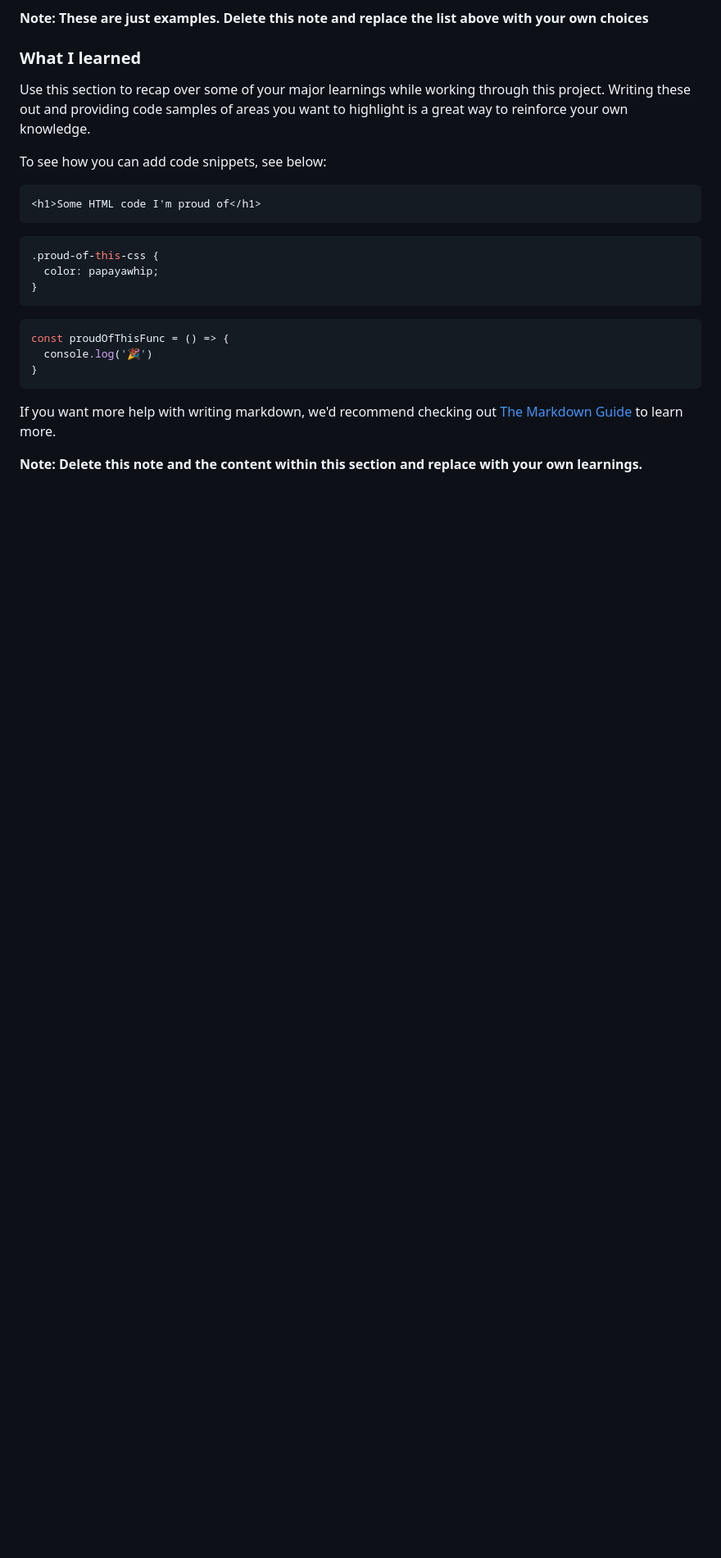
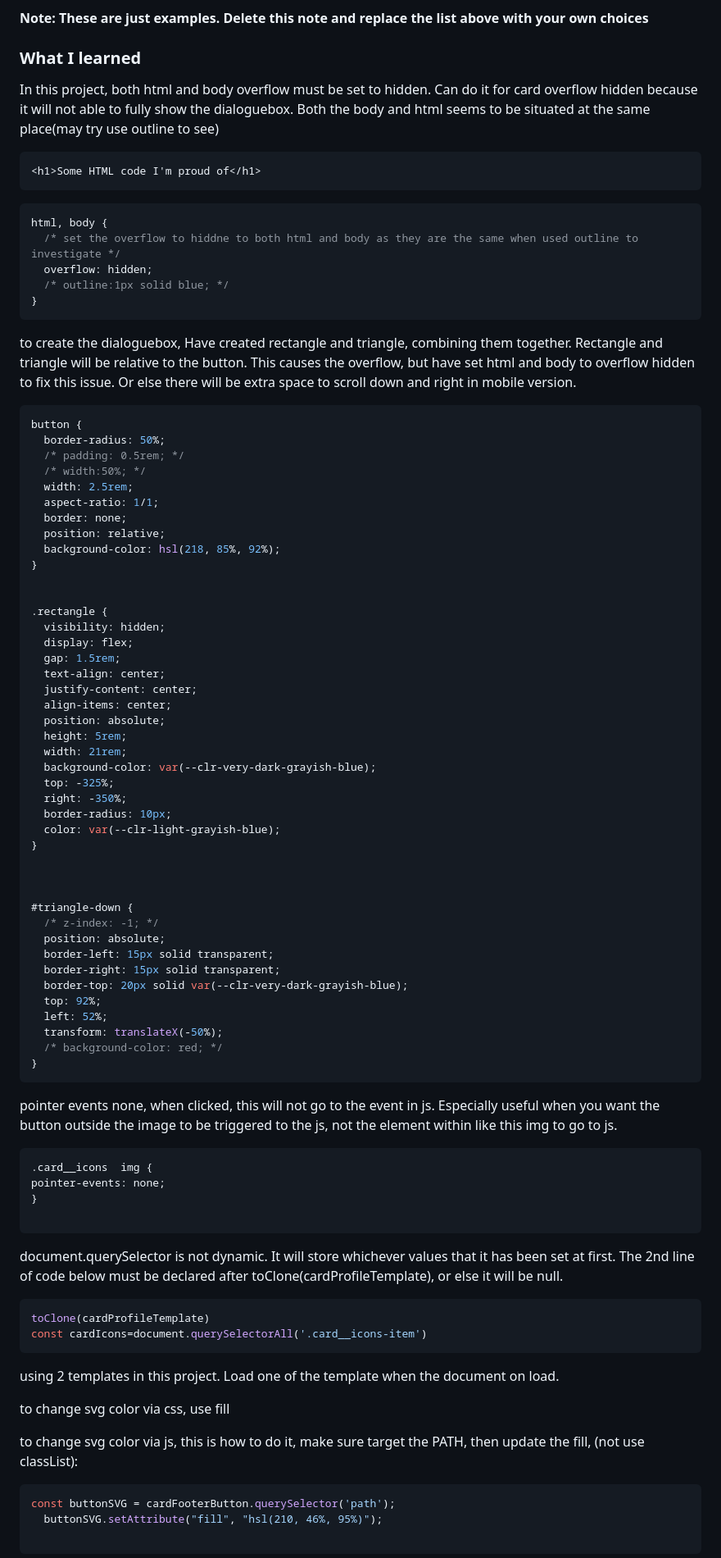
Before and after one commit to raysh3n/Frontend-Mentor-Article-preview-component, a Markdown page: README.md, the part around the change printed below. Shown: that part at 82% size. Rendered like a GitHub page; blank space fills up the shorter version.

Commit message:
copied from readme template to readme

````diff
--- a/README.md
+++ b/README.md
@@ -59,24 +56,86 @@ Then crop/optimize/edit your image however you like, add it to your project, and
 
 ### What I learned
 
-Use this section to recap over some of your major learnings while working through this project. Writing these out and providing code samples of areas you want to highlight is a great way to reinforce your own knowledge.
-
-To see how you can add code snippets, see below:
-
+In this project, both html and body overflow must be set to hidden. Can do it for card overflow hidden because it will not able to fully show the dialoguebox. Both the body and html seems to be situated at the same place(may try use outline to see)
 ```html
 <h1>Some HTML code I'm proud of</h1>
 ```
 ```css
-.proud-of-this-css {
-  color: papayawhip;
-}
-```
-```js
-const proudOfThisFunc = () => {
-  console.log('🎉')
+html, body {
+  /* set the overflow to hiddne to both html and body as they are the same when used outline to investigate */
+  overflow: hidden;
+  /* outline:1px solid blue; */
 }
 ```
 
-If you want more help with writing markdown, we'd recommend checking out [The Markdown Guide](https://www.markdownguide.org/) to learn more.
+to create the dialoguebox, Have created rectangle and triangle, combining them together. Rectangle and triangle will be relative to the button. This causes the overflow, but have set html and body to overflow hidden to fix this issue. Or else there will be extra space to scroll down and right in mobile version.
+```css
+button {
+  border-radius: 50%;
+  /* padding: 0.5rem; */
+  /* width:50%; */
+  width: 2.5rem;
+  aspect-ratio: 1/1;
+  border: none;
+  position: relative;
+  background-color: hsl(218, 85%, 92%);
+}
 
-**Note: Delete this note and the content within this section and replace with your own learnings.**
+
+.rectangle {
+  visibility: hidden;
+  display: flex;
+  gap: 1.5rem;
+  text-align: center;
+  justify-content: center;
+  align-items: center;
+  position: absolute;
+  height: 5rem;
+  width: 21rem;
+  background-color: var(--clr-very-dark-grayish-blue);
+  top: -325%;
+  right: -350%;
+  border-radius: 10px;
+  color: var(--clr-light-grayish-blue);
+}
+
+
+
+#triangle-down {
+  /* z-index: -1; */
+  position: absolute;
+  border-left: 15px solid transparent;
+  border-right: 15px solid transparent;
+  border-top: 20px solid var(--clr-very-dark-grayish-blue);
+  top: 92%;
+  left: 52%;
+  transform: translateX(-50%);
+  /* background-color: red; */
+}
+```
+pointer events none, when clicked, this will not go to the event in js. Especially useful when you want the button outside the image to be triggered to the js, not the element within like this img to go to js.
+```css
+.card__icons  img {
+pointer-events: none;
+}
+
+```
+
+document.querySelector is not dynamic. It will store whichever values that it has been set at first. The 2nd line of code below must be declared after toClone(cardProfileTemplate), or else it will be null.
+```js
+toClone(cardProfileTemplate)
+const cardIcons=document.querySelectorAll('.card__icons-item')
+```
+
+using 2 templates in this project. Load one of the template when the document on load.
+
+
+to change svg color via css, use fill
+
+to change svg color via js, this is how to do it, make sure target the PATH, then update the fill, (not use classList):
+```js
+const buttonSVG = cardFooterButton.querySelector('path');
+  buttonSVG.setAttribute("fill", "hsl(210, 46%, 95%)");
+
+```
+
````
Also changed, not shown: other parts of README.md (+13 -34 lines).
